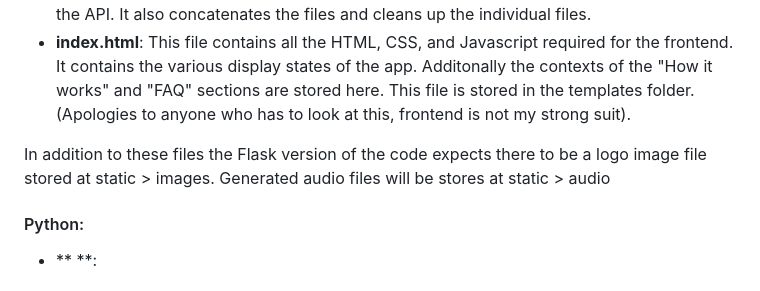
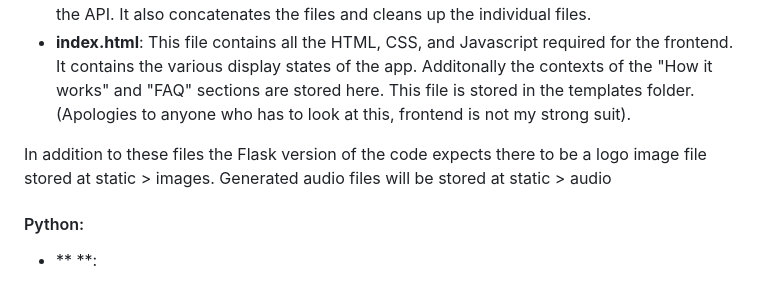
Before and after one commit to brayden-s-haws/speak_easy_text_to_speech, a Markdown page: README.md, the part around the change. Drawn GitHub-style.

```diff
--- a/README.md
+++ b/README.md
@@ -31,7 +31,7 @@ SpeakEasy takes in a handful of inputs from the user and uses those to turn the
 - **api_processor.py**: This file manages the sending of each text chunk for processing by the API. It also concatenates the files and cleans up the individual files.
 - **index.html**: This file contains all the HTML, CSS, and Javascript required for the frontend. It contains the various display states of the app. Additonally the contexts of the "How it works" and "FAQ" sections are stored here. This file is stored in the templates folder. (Apologies to anyone who has to look at this, frontend is not my strong suit).
 
-In addition to these files the Flask version of the code expects there to be a logo image file stored at static > images. Generated audio files will be stores at static > audio
+In addition to these files the Flask version of the code expects there to be a logo image file stored at static > images. Generated audio files will be stored at static > audio
 
 #### Python:
 - ** **:
```
